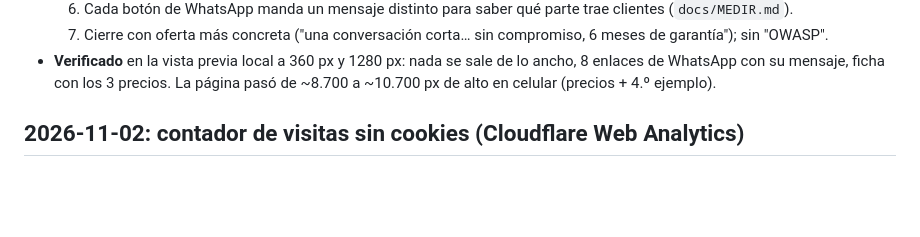
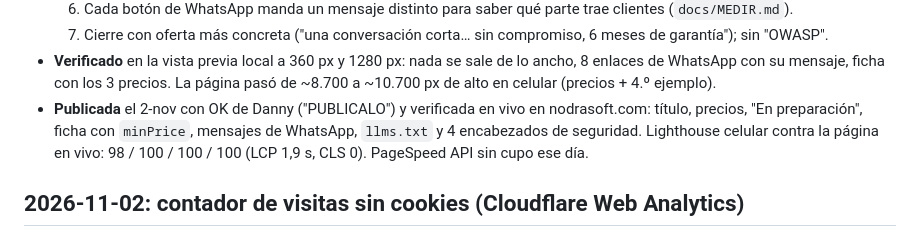
Before and after one commit to dannnyy1718/nexus-web, a Markdown page: docs/HISTORIAL.md, the part around the change. GitHub-like rendering; blank space fills up the shorter version.

Commit message:
Historial: cambios del estudio publicados y verificados en vivo (Lighthouse celular 98/100/100/100)
Co-Authored-By: Claude Opus 5.5 <noreply@anthropic.com>

```diff
--- a/docs/HISTORIAL.md
+++ b/docs/HISTORIAL.md
@@ -22,6 +22,9 @@ Qué se hizo cada día, en palabras sencillas. Lo más nuevo arriba.
   7. Cierre con oferta más concreta ("una conversación corta… sin compromiso, 6 meses de garantía"); sin "OWASP".
 - **Verificado** en la vista previa local a 360 px y 1280 px: nada se sale de lo ancho, 8 enlaces de WhatsApp con su
   mensaje, ficha con los 3 precios. La página pasó de ~8.700 a ~10.700 px de alto en celular (precios + 4.º ejemplo).
+- **Publicada** el 2-nov con OK de Danny ("PUBLICALO") y verificada en vivo en nodrasoft.com: título, precios,
+  "En preparación", ficha con `minPrice`, mensajes de WhatsApp, `llms.txt` y 4 encabezados de seguridad. Lighthouse
+  celular contra la página en vivo: 98 / 100 / 100 / 100 (LCP 1,9 s, CLS 0). PageSpeed API sin cupo ese día.
 
 ## 2026-11-02: contador de visitas sin cookies (Cloudflare Web Analytics)
 - Danny preguntó cómo saber cuántas personas entran a la página. Se creó la cuenta gratis de Cloudflare
```
